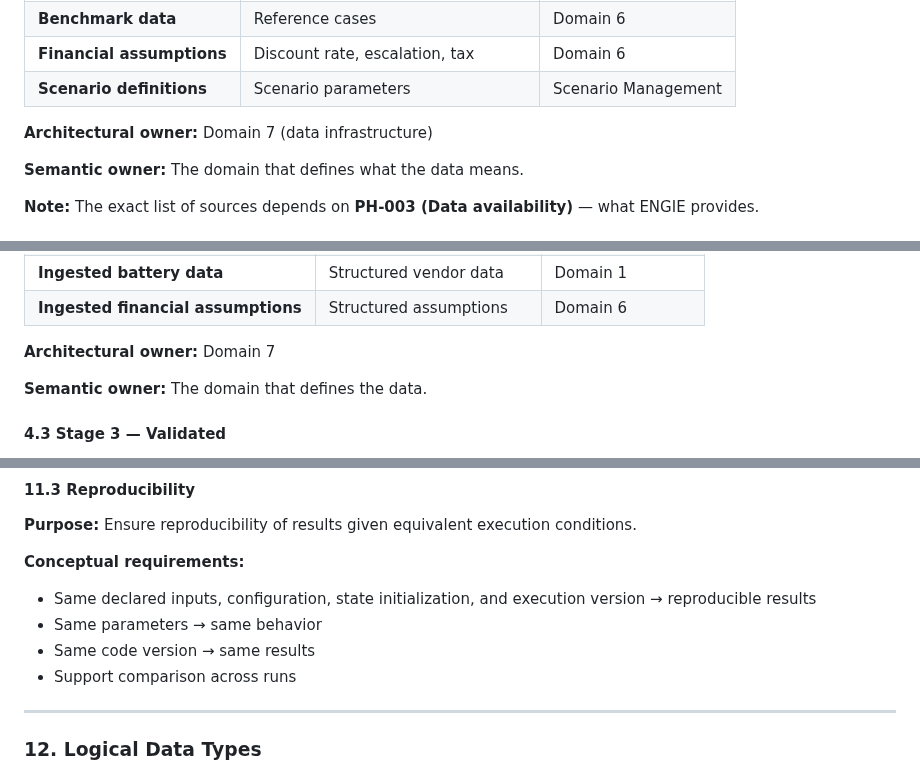
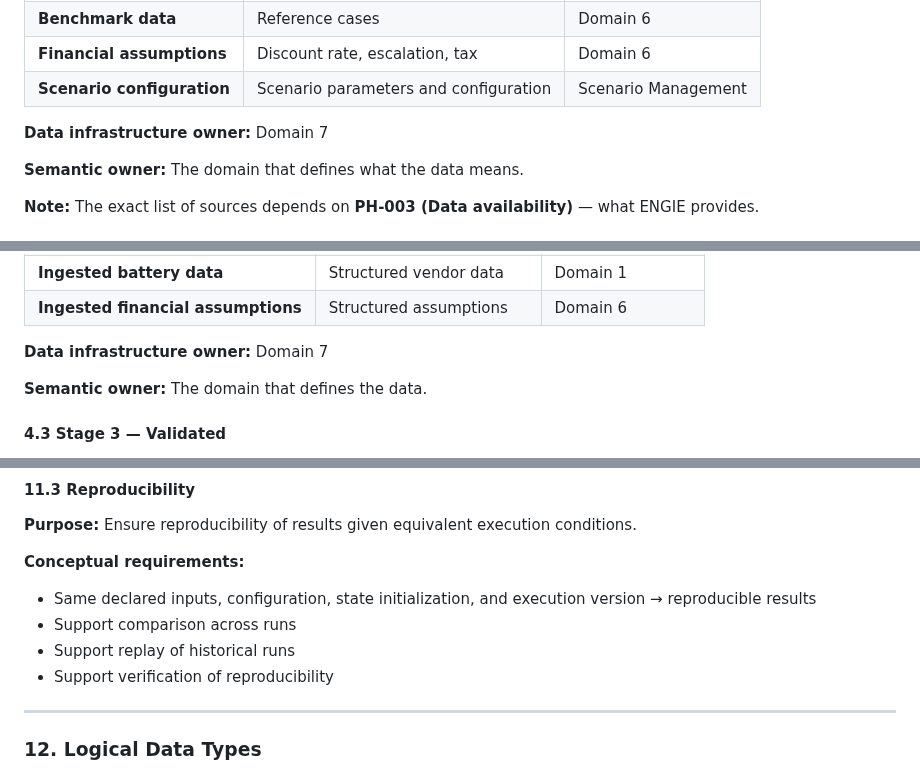
Before and after one commit to danacioDS/EngieBess, a Markdown page: docs/Stage-B-system-architecture/01-data-arch.md, 3 parts joined by grey strips. GitHub-like rendering.

```diff
--- a/docs/Stage-B-system-architecture/01-data-architecture.md
+++ b/docs/Stage-B-system-architecture/01-data-arch.md
@@ -193,9 +200,9 @@ The **Governance Data** represents cross-cutting metadata:
 | **Battery vendor data** | Degradation curves, warranty terms | Domain 1 |
 | **Benchmark data** | Reference cases | Domain 6 |
 | **Financial assumptions** | Discount rate, escalation, tax | Domain 6 |
-| **Scenario definitions** | Scenario parameters | Scenario Management |
+| **Scenario configuration** | Scenario parameters and configuration | Scenario Management |
 
-**Architectural owner:** Domain 7 (data infrastructure)
+**Data infrastructure owner:** Domain 7
 
 **Semantic owner:** The domain that defines what the data means.
 
@@ -216,7 +223,7 @@ The **Governance Data** represents cross-cutting metadata:
 | **Ingested battery data** | Structured vendor data | Domain 1 |
 | **Ingested financial assumptions** | Structured assumptions | Domain 6 |
 
-**Architectural owner:** Domain 7
+**Data infrastructure owner:** Domain 7
 
 **Semantic owner:** The domain that defines the data.
 
@@ -644,9 +654,9 @@ This resolves the tension between **domain ownership** (semantic) and **data/app
 **Conceptual requirements:**
 
 - Same declared inputs, configuration, state initialization, and execution version → reproducible results
-- Same parameters → same behavior
-- Same code version → same results
 - Support comparison across runs
+- Support replay of historical runs
+- Support verification of reproducibility
 
 ---
 
```
Also changed, not shown: other parts of docs/Stage-B-system-architecture/01-data-arch.md (+74 -9 lines).
